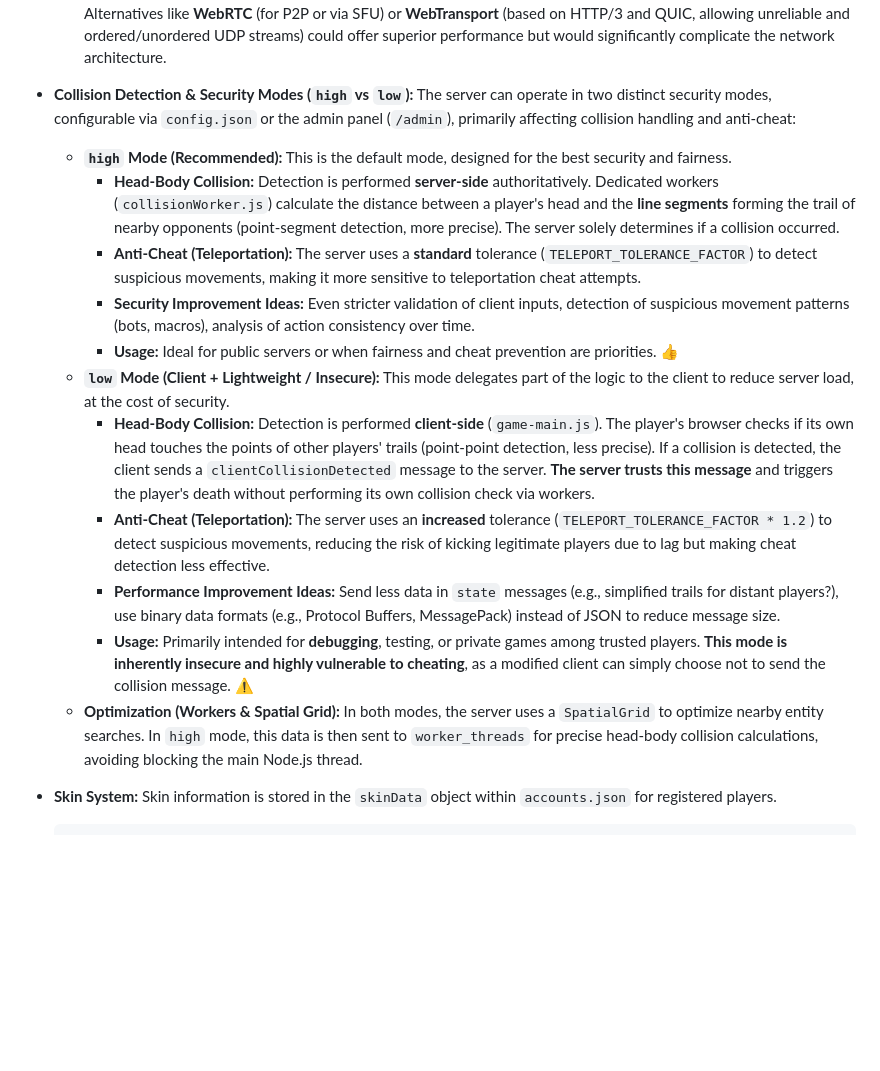
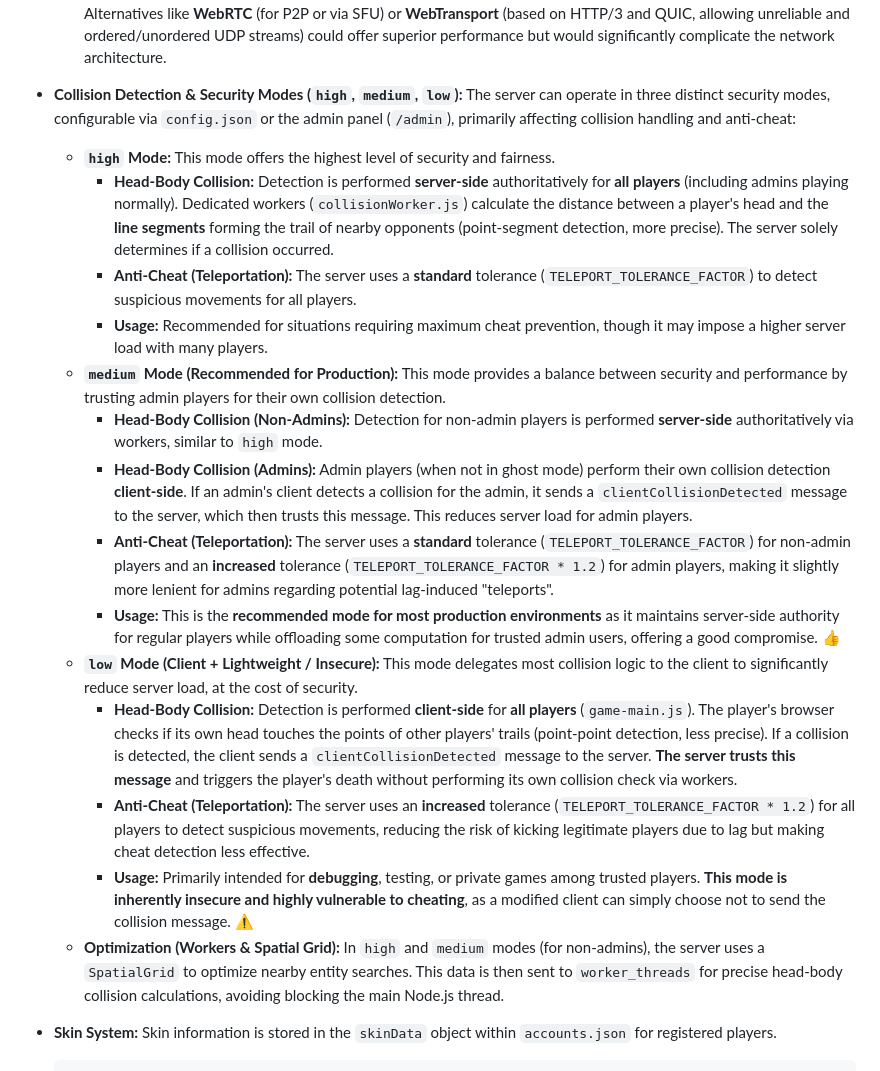
Before and after one commit to mathe00/slither-clone-sio, a Markdown page: README.md, the part around the change. GitHub-like rendering; blank space fills up the shorter version.

Commit message:
docs: Update README with 'medium' security mode details
Explains the new 'medium' security mode in the "Technical Deep Dive"
section, detailing its balanced approach to collision detection and
anti-cheat for admin and non-admin players. Positions 'medium' mode
as the recommended setting for production environments.

```diff
--- a/README.md
+++ b/README.md
@@ -121,19 +121,22 @@ Some key mechanisms explained:
     *   **Server -> Client(s):** `state`, `leaderboard`, `gameOver` (with i18next keys), `mapSizeUpdate`, `adminMessage`, various notifications (with i18next keys)...
     *   **Scalability:** For a very large number of concurrent players, Socket.IO (based on TCP) could become a bottleneck. Alternatives like **WebRTC** (for P2P or via SFU) or **WebTransport** (based on HTTP/3 and QUIC, allowing unreliable and ordered/unordered UDP streams) could offer superior performance but would significantly complicate the network architecture.
 
-*   **Collision Detection & Security Modes (`high` vs `low`):**
-    The server can operate in two distinct security modes, configurable via `config.json` or the admin panel (`/admin`), primarily affecting collision handling and anti-cheat:
-    *   **`high` Mode (Recommended):** This is the default mode, designed for the best security and fairness.
-        *   **Head-Body Collision:** Detection is performed **server-side** authoritatively. Dedicated workers (`collisionWorker.js`) calculate the distance between a player's head and the **line segments** forming the trail of nearby opponents (point-segment detection, more precise). The server solely determines if a collision occurred.
-        *   **Anti-Cheat (Teleportation):** The server uses a **standard** tolerance (`TELEPORT_TOLERANCE_FACTOR`) to detect suspicious movements, making it more sensitive to teleportation cheat attempts.
-        *   **Security Improvement Ideas:** Even stricter validation of client inputs, detection of suspicious movement patterns (bots, macros), analysis of action consistency over time.
-        *   **Usage:** Ideal for public servers or when fairness and cheat prevention are priorities. 👍
-    *   **`low` Mode (Client + Lightweight / Insecure):** This mode delegates part of the logic to the client to reduce server load, at the cost of security.
-        *   **Head-Body Collision:** Detection is performed **client-side** (`game-main.js`). The player's browser checks if its own head touches the points of other players' trails (point-point detection, less precise). If a collision is detected, the client sends a `clientCollisionDetected` message to the server. **The server trusts this message** and triggers the player's death without performing its own collision check via workers.
-        *   **Anti-Cheat (Teleportation):** The server uses an **increased** tolerance (`TELEPORT_TOLERANCE_FACTOR * 1.2`) to detect suspicious movements, reducing the risk of kicking legitimate players due to lag but making cheat detection less effective.
-        *   **Performance Improvement Ideas:** Send less data in `state` messages (e.g., simplified trails for distant players?), use binary data formats (e.g., Protocol Buffers, MessagePack) instead of JSON to reduce message size.
+*   **Collision Detection & Security Modes (`high`, `medium`, `low`):**
+    The server can operate in three distinct security modes, configurable via `config.json` or the admin panel (`/admin`), primarily affecting collision handling and anti-cheat:
+    *   **`high` Mode:** This mode offers the highest level of security and fairness.
+        *   **Head-Body Collision:** Detection is performed **server-side** authoritatively for **all players** (including admins playing normally). Dedicated workers (`collisionWorker.js`) calculate the distance between a player's head and the **line segments** forming the trail of nearby opponents (point-segment detection, more precise). The server solely determines if a collision occurred.
+        *   **Anti-Cheat (Teleportation):** The server uses a **standard** tolerance (`TELEPORT_TOLERANCE_FACTOR`) to detect suspicious movements for all players.
+        *   **Usage:** Recommended for situations requiring maximum cheat prevention, though it may impose a higher server load with many players.
+    *   **`medium` Mode (Recommended for Production):** This mode provides a balance between security and performance by trusting admin players for their own collision detection.
+        *   **Head-Body Collision (Non-Admins):** Detection for non-admin players is performed **server-side** authoritatively via workers, similar to `high` mode.
+        *   **Head-Body Collision (Admins):** Admin players (when not in ghost mode) perform their own collision detection **client-side**. If an admin's client detects a collision for the admin, it sends a `clientCollisionDetected` message to the server, which then trusts this message. This reduces server load for admin players.
+        *   **Anti-Cheat (Teleportation):** The server uses a **standard** tolerance (`TELEPORT_TOLERANCE_FACTOR`) for non-admin players and an **increased** tolerance (`TELEPORT_TOLERANCE_FACTOR * 1.2`) for admin players, making it slightly more lenient for admins regarding potential lag-induced "teleports".
+        *   **Usage:** This is the **recommended mode for most production environments** as it maintains server-side authority for regular players while offloading some computation for trusted admin users, offering a good compromise. 👍
+    *   **`low` Mode (Client + Lightweight / Insecure):** This mode delegates most collision logic to the client to significantly reduce server load, at the cost of security.
+        *   **Head-Body Collision:** Detection is performed **client-side** for **all players** (`game-main.js`). The player's browser checks if its own head touches the points of other players' trails (point-point detection, less precise). If a collision is detected, the client sends a `clientCollisionDetected` message to the server. **The server trusts this message** and triggers the player's death without performing its own collision check via workers.
+        *   **Anti-Cheat (Teleportation):** The server uses an **increased** tolerance (`TELEPORT_TOLERANCE_FACTOR * 1.2`) for all players to detect suspicious movements, reducing the risk of kicking legitimate players due to lag but making cheat detection less effective.
         *   **Usage:** Primarily intended for **debugging**, testing, or private games among trusted players. **This mode is inherently insecure and highly vulnerable to cheating**, as a modified client can simply choose not to send the collision message. ⚠️
-    *   **Optimization (Workers & Spatial Grid):** In both modes, the server uses a `SpatialGrid` to optimize nearby entity searches. In `high` mode, this data is then sent to `worker_threads` for precise head-body collision calculations, avoiding blocking the main Node.js thread.
+    *   **Optimization (Workers & Spatial Grid):** In `high` and `medium` modes (for non-admins), the server uses a `SpatialGrid` to optimize nearby entity searches. This data is then sent to `worker_threads` for precise head-body collision calculations, avoiding blocking the main Node.js thread.
 
 *   **Skin System:**
     Skin information is stored in the `skinData` object within `accounts.json` for registered players.
```
